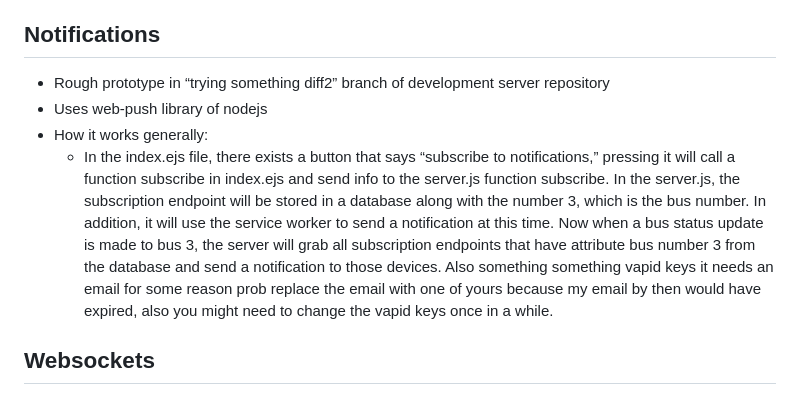
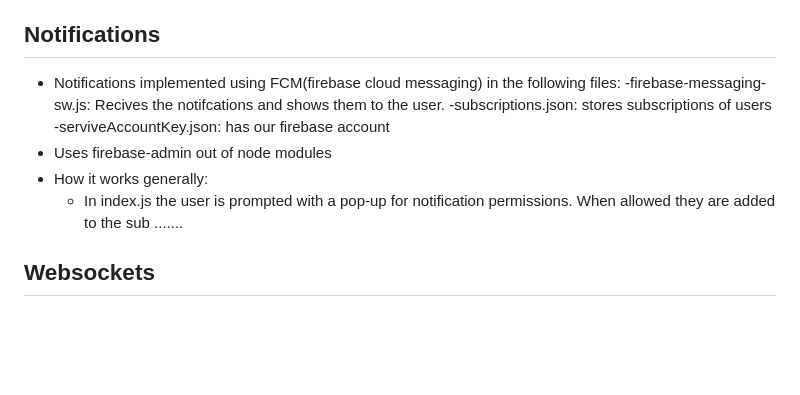
Before and after one commit to NCHS-Software-Engineering/NCHS_Bus_App2025, a Markdown page: README.md, the part around the change. Rendered like a GitHub page; blank space fills up the shorter version.

```diff
--- a/README.md
+++ b/README.md
@@ -77,11 +77,13 @@ Here’s the different parts
     - This is roughly applied for the buslist in the trying-something-diff-2 branch of the development server github repo, however when tested on the main of the dev server, caused it to crash and unknown why, someone else can try implementing their own version or use the current code to build off of it.
 
 ## Notifications
-- Rough prototype in “trying something diff2” branch of development server repository
-- Uses web-push library of nodejs
+- Notifications implemented using FCM(firebase cloud messaging) in the following files:
+    -firebase-messaging-sw.js: Recives the notifcations and shows them to the user.
+    -subscriptions.json: stores subscriptions of users
+    -serviveAccountKey.json: has our firebase account
+- Uses firebase-admin out of node modules
 - How it works generally:
-    - In the index.ejs file, there exists a button that says “subscribe to notifications,” pressing it will call a function subscribe in index.ejs and send info to the server.js function subscribe. In the server.js, the subscription endpoint will be stored in a database along with the number 3, which is the bus number. In addition, it will use the service worker to send a notification at this time. Now when a bus status update is made to bus 3, the server will grab all subscription endpoints that have attribute bus number 3 from the database and send a notification to those devices. Also something something vapid keys it needs an email for some reason prob replace the email with one of yours because my email by then would have expired, also you might need to change the vapid keys once in a while.
-
+    - In index.js the user is prompted with a pop-up for notification permissions. When allowed they are added to the sub .......
 ## Websockets
 - Uses the websockets from nodejs
 - How it works:
```
